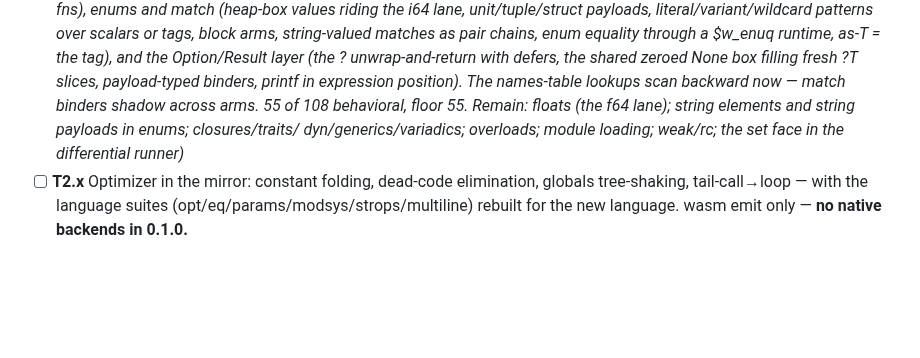
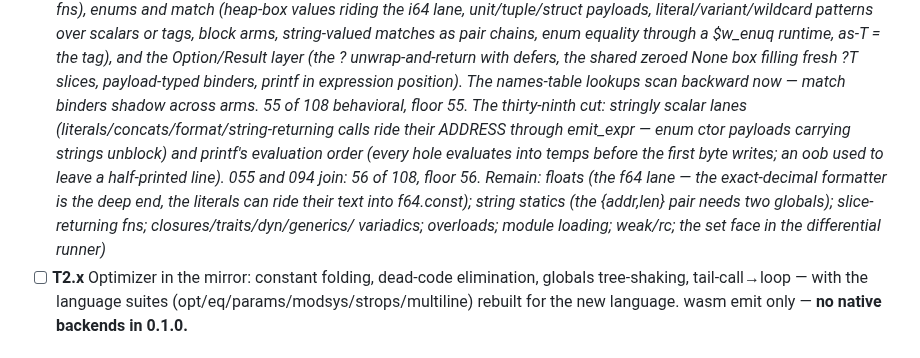
Before and after one commit to ningh-o/rho, a Markdown page: TODO.md, the part around the change. Drawn GitHub-style; blank space fills up the shorter version.

Commit message:
docs: the growth note through the thirty-ninth cut — stringly scalar lanes and printf's evaluation order (56 of 108, floor 56); the f64 lane flagged as the next deep end with the literals-ride-their-text plan

```diff
--- a/TODO.md
+++ b/TODO.md
@@ -242,10 +242,18 @@ section — no placeholder stages. boot is the reference compiler.
       shared zeroed None box filling fresh ?T slices, payload-typed
       binders, printf in expression position). The names-table
       lookups scan backward now — match binders shadow across arms.
-      55 of 108 behavioral, floor 55. Remain: floats (the f64 lane);
-      string elements and string payloads in enums; closures/traits/
-      dyn/generics/variadics; overloads; module loading; weak/rc;
-      the set face in the differential runner)*
+      55 of 108 behavioral, floor 55. The thirty-ninth cut: stringly
+      scalar lanes (literals/concats/format/string-returning calls
+      ride their ADDRESS through emit_expr — enum ctor payloads
+      carrying strings unblock) and printf's evaluation order (every
+      hole evaluates into temps before the first byte writes; an oob
+      used to leave a half-printed line). 055 and 094 join: 56 of
+      108, floor 56. Remain: floats (the f64 lane — the exact-decimal
+      formatter is the deep end, the literals can ride their text
+      into f64.const); string statics (the {addr,len} pair needs two
+      globals); slice-returning fns; closures/traits/dyn/generics/
+      variadics; overloads; module loading; weak/rc; the set face in
+      the differential runner)*
 - [ ] **T2.x** Optimizer in the mirror: constant folding, dead-code
       elimination, globals tree-shaking, tail-call→loop — with the
       language suites (opt/eq/params/modsys/strops/multiline) rebuilt
```
